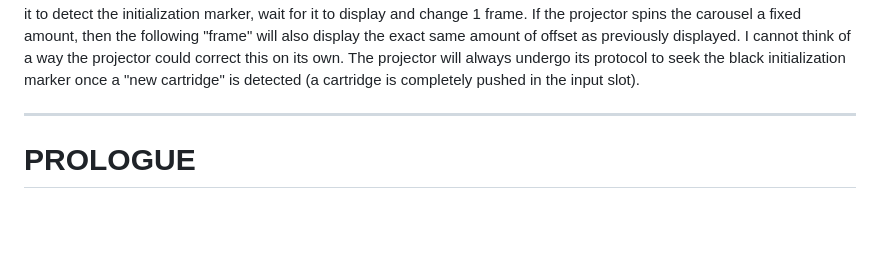
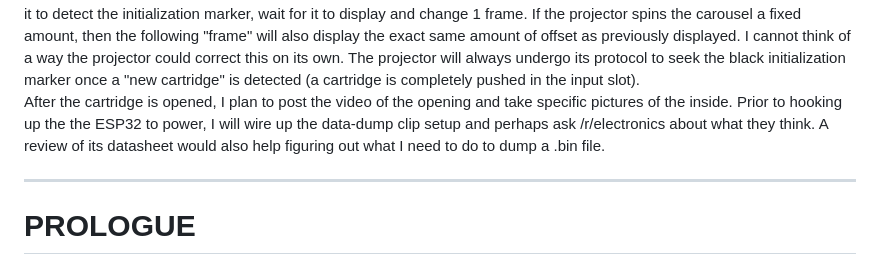
Before and after one commit to mtkimmins/LTSDM_hack, a Markdown page: README.md, the part around the change. Drawn GitHub-style; blank space fills up the shorter version.

```diff
--- a/README.md
+++ b/README.md
@@ -92,6 +92,7 @@ I will have to refine the measurements of the cartridge for more clarity. I thin
 I have gotten to a point where I have collected just about all the external information I could prior to opening the cartridge. Opening the cartridge is the most important part, yet I am unsure what the best approach would be. I should reach out to the initial Redditor that cited the type of the flash chip, as it sounds like they have had success in opening the cartridge and taking a look at the film carousel and the chip's wiring. I'll see if they have any documentation of what it looked like, or of any processes they used to open the cartridge themelves.
 In analyzing the functionality of the LTSDM + cartridge playback, it seems that the projector has a quantified distance that it spins the cartridge carousel to change frames. When I manually set the frame carousel between two frames and attempt to play it, the projector struggles to find the black square indicating the first frame and takes quite some time to cycle through to the detected beginning (if ever). If it does detect the black initialization square, it projects the two half-frames. Additionally, when I rewind the carousel to 1 frame before the initial frame the projector rapidly sets the cartridge to the first frame faster than normal. To verify this theory, I could do the following procedure: take a cartridge and manually spin the cartridge to halfway between frames again, play the cartridge and wait for it to detect the initialization marker, wait for it to display and change 1 frame. If the projector spins the carousel a fixed amount, then the following "frame" will also display the exact same amount of offset as previously displayed. I cannot think of a way the projector could correct this on its own.
 The projector will always undergo its protocol to seek the black initialization marker once a "new cartridge" is detected (a cartridge is completely pushed in the input slot).
+After the cartridge is opened, I plan to post the video of the opening and take specific pictures of the inside. Prior to hooking up the the ESP32 to power, I will wire up the data-dump clip setup and perhaps ask /r/electronics about what they think. A review of its datasheet would also help figuring out what I need to do to dump a .bin file.
 
 
 ___
```
